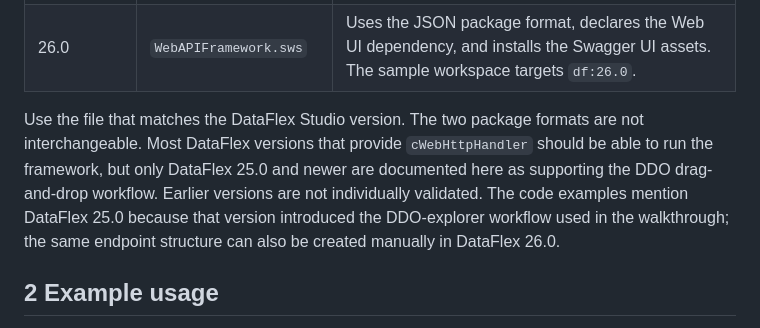
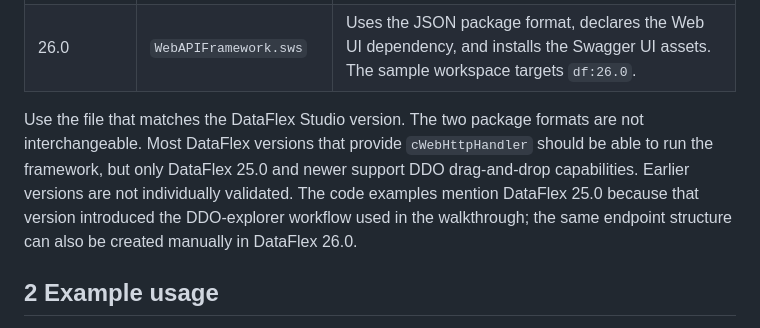
Before and after one commit to DataFlex-dev/Web-API-Framework, a Markdown page: Web API Library/Help/Technical documentation WEB API framework.md, the part around the change. GitHub-like rendering.

Commit message:
Rewrote a small line in the documentation

```diff
--- a/Web API Library/Help/Technical documentation WEB API framework.md
+++ b/Web API Library/Help/Technical documentation WEB API framework.md
@@ -108,7 +108,7 @@ The repository currently provides package/workspace files for DataFlex 25.0 and
 | 25.0 | `WebAPIFramework-25.0.sws` | Uses the legacy workspace format and `Config.ws`. Copy Swagger UI assets manually when using `cSwaggerUI`. |
 | 26.0 | `WebAPIFramework.sws` | Uses the JSON package format, declares the Web UI dependency, and installs the Swagger UI assets. The sample workspace targets `df:26.0`. |
 
-Use the file that matches the DataFlex Studio version. The two package formats are not interchangeable. Most DataFlex versions that provide `cWebHttpHandler` should be able to run the framework, but only DataFlex 25.0 and newer are documented here as supporting the DDO drag-and-drop workflow. Earlier versions are not individually validated. The code examples mention DataFlex 25.0 because that version introduced the DDO-explorer workflow used in the walkthrough; the same endpoint structure can also be created manually in DataFlex 26.0.
+Use the file that matches the DataFlex Studio version. The two package formats are not interchangeable. Most DataFlex versions that provide `cWebHttpHandler` should be able to run the framework, but only DataFlex 25.0 and newer support DDO drag-and-drop capabilities. Earlier versions are not individually validated. The code examples mention DataFlex 25.0 because that version introduced the DDO-explorer workflow used in the walkthrough; the same endpoint structure can also be created manually in DataFlex 26.0.
 
 ## 2 Example usage
 
```
